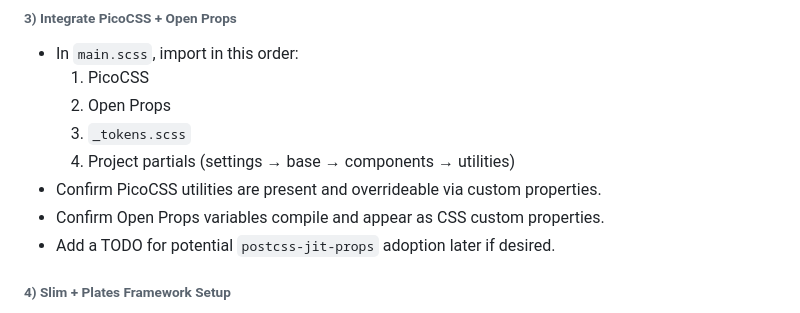
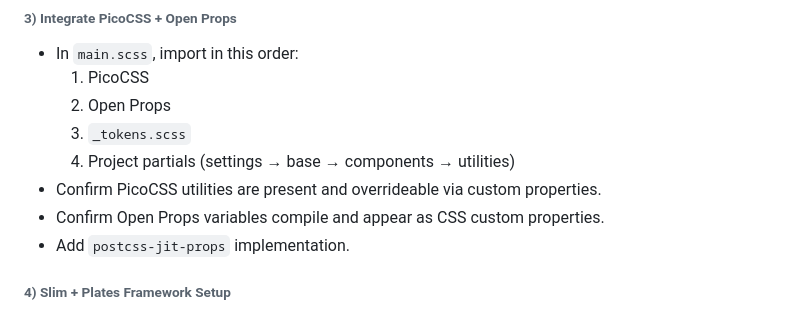
Before and after one commit to 2MuchC0ff33/naturesi, a Markdown page: TODO.md, the part around the change. GitHub-like rendering.

Commit message:
refactor: implement postcss-jit-props in TODO for future adoption

```diff
--- a/TODO.md
+++ b/TODO.md
@@ -189,7 +189,7 @@ Convert the static CSS to a Sass‑first workflow, add Open Props tokens and P
     4.  Project partials (settings → base → components → utilities)
 *   Confirm PicoCSS utilities are present and overrideable via custom properties.
 *   Confirm Open Props variables compile and appear as CSS custom properties.
-*   Add a TODO for potential `postcss-jit-props` adoption later if desired.
+*   Add `postcss-jit-props` implementation.
 
 ###### 4) Slim + Plates Framework Setup
 
```
